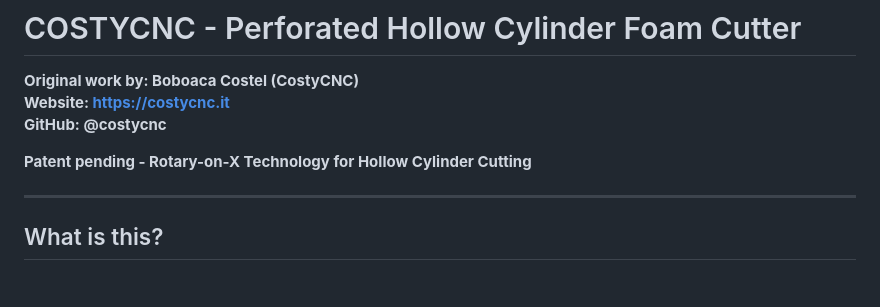
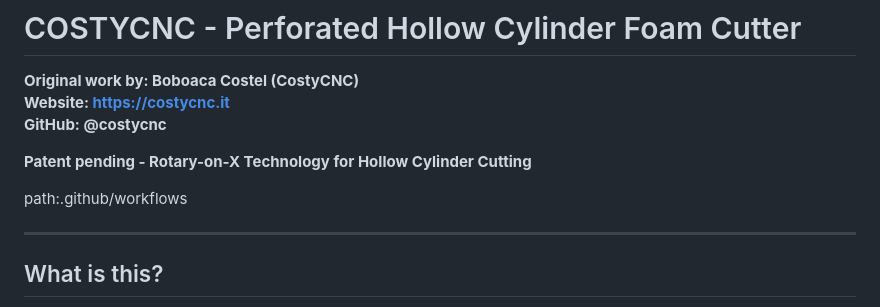
Before and after one commit to costycnc/Image-to-gcode-for-foam-styrofoam-cutter-costycnc-cm10, a Markdown page: README.md, the part around the change. Drawn GitHub-style; blank space fills up the shorter version.

Commit message:
Add GitHub workflows path to README

```diff
--- a/README.md
+++ b/README.md
@@ -7,6 +7,8 @@
 **GitHub: @costycnc**
 
 **Patent pending - Rotary-on-X Technology for Hollow Cylinder Cutting**
+
+path:.github/workflows
 
 ---
 
```
